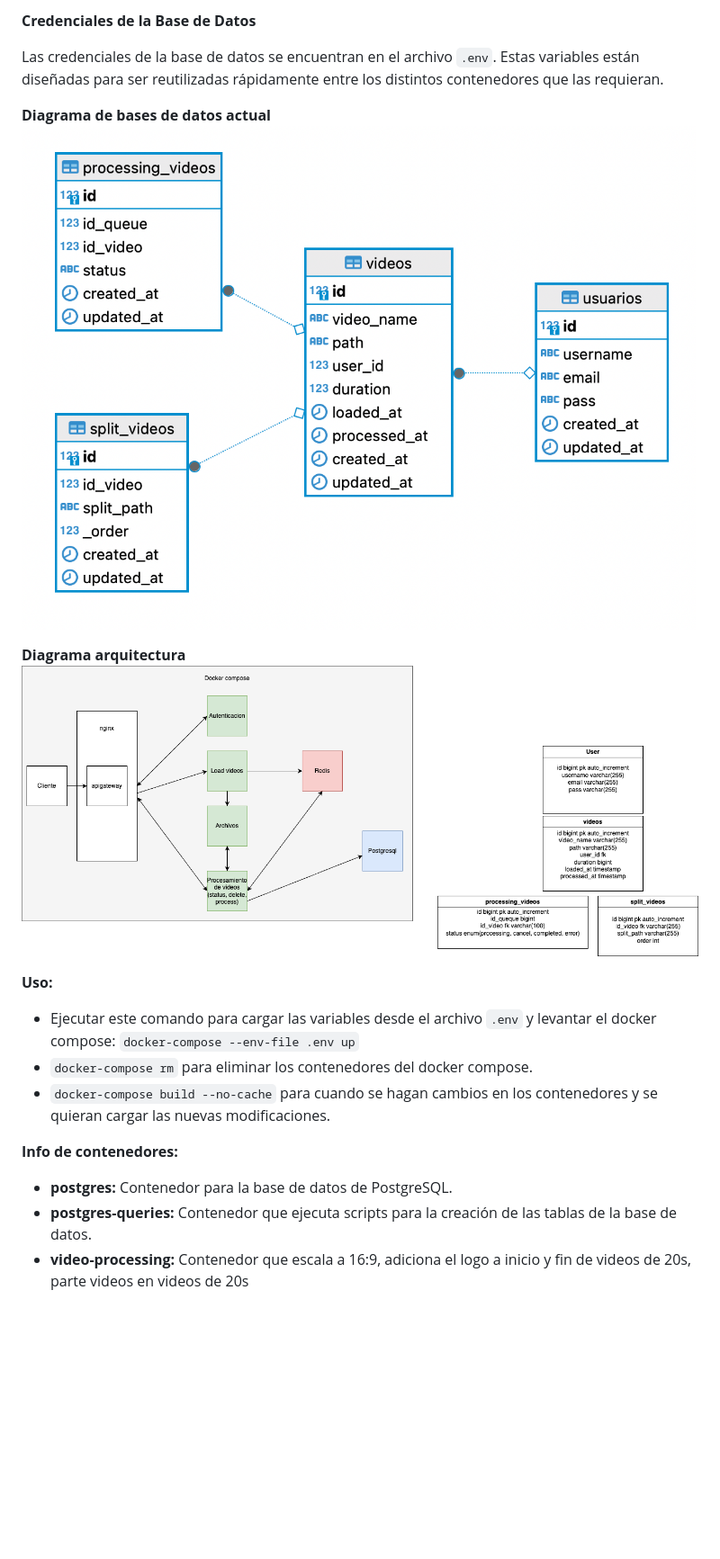
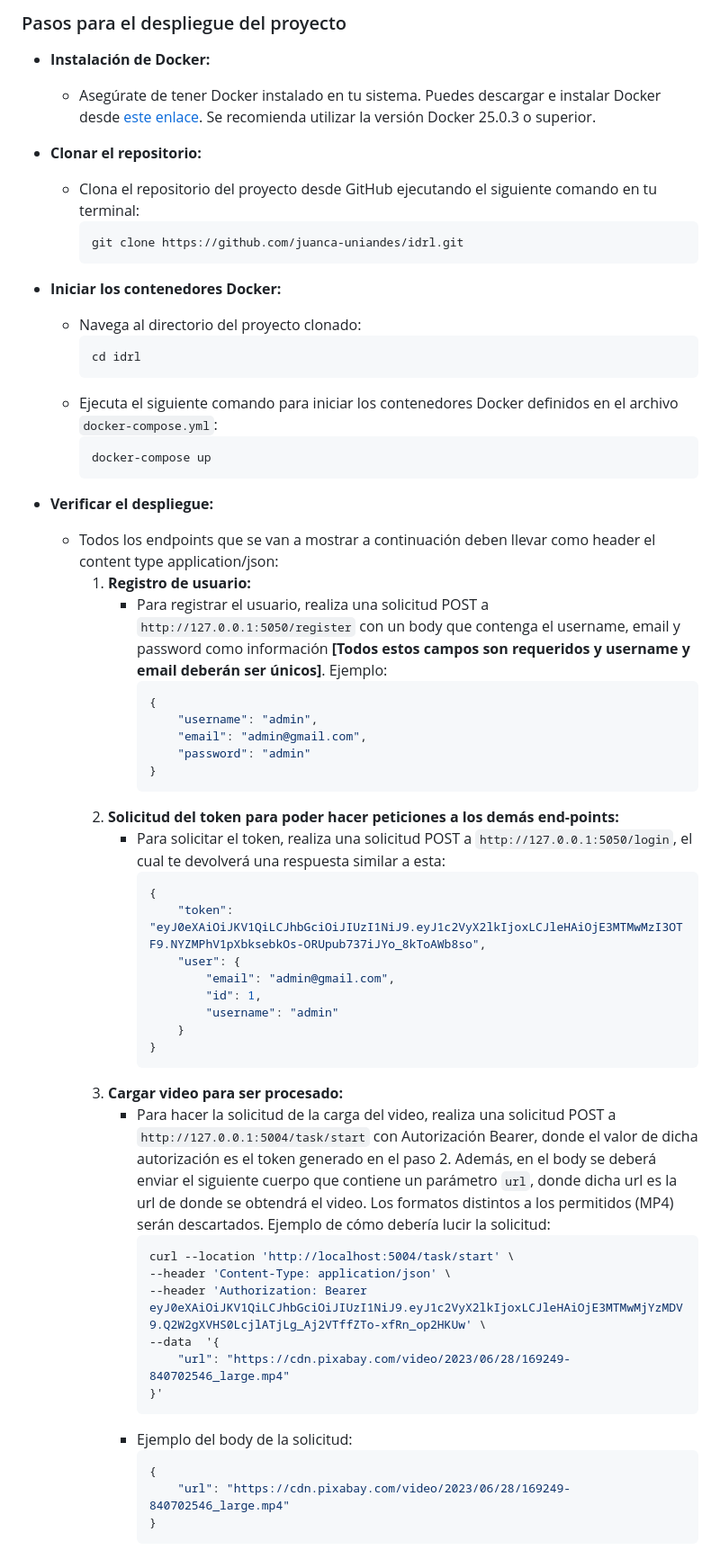
Before and after one commit to juanca-uniandes/idrl, a Markdown page: README.md, the part around the change. Shown: that part at 90% size. GitHub-like rendering; pictures changed too: imgs/img.png; blank space fills up the shorter version.

Commit message:
Actualizar documentacion

````diff
--- a/README.md
+++ b/README.md
@@ -1,21 +1,60 @@
-**Credenciales de la Base de Datos**
+### Pasos para el despliegue del proyecto
 
-Las credenciales de la base de datos se encuentran en el archivo `.env`. Estas variables están diseñadas para ser reutilizadas rápidamente entre los distintos contenedores que las requieran.
+- **Instalación de Docker:**
+  - Asegúrate de tener Docker instalado en tu sistema. Puedes descargar e instalar Docker desde [este enlace](https://docs.docker.com/get-docker/). Se recomienda utilizar la versión Docker 25.0.3 o superior.
 
-**Diagrama de bases de datos actual**
-![Diagrama base de datos actual](imgs/img.png)
+- **Clonar el repositorio:**
+  - Clona el repositorio del proyecto desde GitHub ejecutando el siguiente comando en tu terminal:
+    ```bash
+    git clone https://github.com/juanca-uniandes/idrl.git
+    ```
 
-**Diagrama arquitectura**
-![Diagrama arquitectura](imgs%2FUntitled%20Diagram.drawio%20%281%29.png)
+- **Iniciar los contenedores Docker:**
+  - Navega al directorio del proyecto clonado:
+    ```bash
+    cd idrl
+    ```
+  - Ejecuta el siguiente comando para iniciar los contenedores Docker definidos en el archivo `docker-compose.yml`:
+    ```bash
+    docker-compose up
+    ```
 
-**Uso:**
-
-- Ejecutar este comando para cargar las variables desde el archivo `.env` y levantar el docker compose: `docker-compose --env-file .env up`
-- `docker-compose rm` para eliminar los contenedores del docker compose.
-- `docker-compose build --no-cache` para cuando se hagan cambios en los contenedores y se quieran cargar las nuevas modificaciones.
-
-**Info de contenedores:**
-
-- **postgres:** Contenedor para la base de datos de PostgreSQL.
-- **postgres-queries:** Contenedor que ejecuta scripts para la creación de las tablas de la base de datos.
-- **video-processing:** Contenedor que escala a 16:9, adiciona el logo a inicio y fin de videos de 20s, parte videos en videos de 20s
+- **Verificar el despliegue:**
+  - Todos los endpoints que se van a mostrar a continuación deben llevar como header el content type application/json:
+    1. **Registro de usuario:**
+       - Para registrar el usuario, realiza una solicitud POST a `http://127.0.0.1:5050/register` con un body que contenga el username, email y password como información **[Todos estos campos son requeridos y username y email deberán ser únicos]**. Ejemplo:
+         ```json
+         {
+             "username": "admin",
+             "email": "admin@gmail.com",
+             "password": "admin"
+         }
+         ```
+    2. **Solicitud del token para poder hacer peticiones a los demás end-points:**
+       - Para solicitar el token, realiza una solicitud POST a `http://127.0.0.1:5050/login`, el cual te devolverá una respuesta similar a esta:
+         ```json
+         {
+             "token": "eyJ0eXAiOiJKV1QiLCJhbGciOiJIUzI1NiJ9.eyJ1c2VyX2lkIjoxLCJleHAiOjE3MTMwMzI3OTF9.NYZMPhV1pXbksebkOs-ORUpub737iJYo_8kToAWb8so",
+             "user": {
+                 "email": "admin@gmail.com",
+                 "id": 1,
+                 "username": "admin"
+             }
+         }
+         ```
+    3. **Cargar video para ser procesado:**
+       - Para hacer la solicitud de la carga del video, realiza una solicitud POST a `http://127.0.0.1:5004/task/start` con Autorización Bearer, donde el valor de dicha autorización es el token generado en el paso 2. Además, en el body se deberá enviar el siguiente cuerpo que contiene un parámetro `url`, donde dicha url es la url de donde se obtendrá el video. Los formatos distintos a los permitidos (MP4) serán descartados. Ejemplo de cómo debería lucir la solicitud:
+         ```bash
+         curl --location 'http://localhost:5004/task/start' \
+         --header 'Content-Type: application/json' \
+         --header 'Authorization: Bearer eyJ0eXAiOiJKV1QiLCJhbGciOiJIUzI1NiJ9.eyJ1c2VyX2lkIjoxLCJleHAiOjE3MTMwMjYzMDV9.Q2W2gXVHS0LcjlATjLg_Aj2VTffZTo-xfRn_op2HKUw' \
+         --data  '{
+             "url": "https://cdn.pixabay.com/video/2023/06/28/169249-840702546_large.mp4"
+         }'
+         ```
+       - Ejemplo del body de la solicitud:
+         ```json
+         {
+             "url": "https://cdn.pixabay.com/video/2023/06/28/169249-840702546_large.mp4"
+         }
+         ```
````
